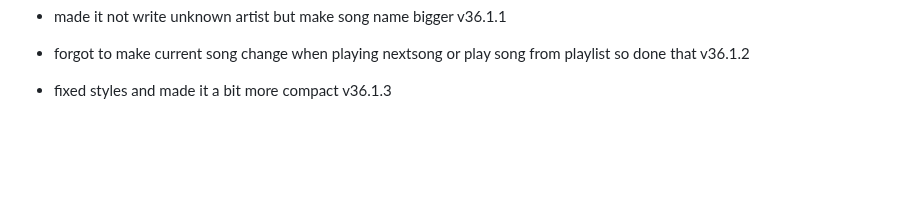
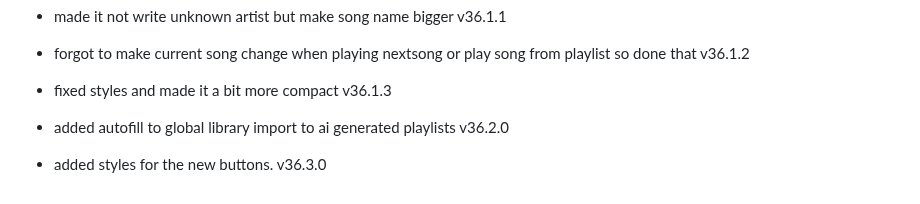
Before and after one commit to fish-aimf/sweetescape.github.io, a Markdown page: changelog.md, the part around the change. Drawn GitHub-style; blank space fills up the shorter version.

```diff
--- a/changelog.md
+++ b/changelog.md
@@ -268,3 +268,5 @@
 - made it not write unknown artist but make song name bigger v36.1.1
 - forgot to make current song change when playing nextsong or play song from playlist so done that v36.1.2
 - fixed styles and made it a bit more compact v36.1.3
+- added autofill to global library import to ai generated playlists v36.2.0
+- added styles for the new buttons. v36.3.0
```
